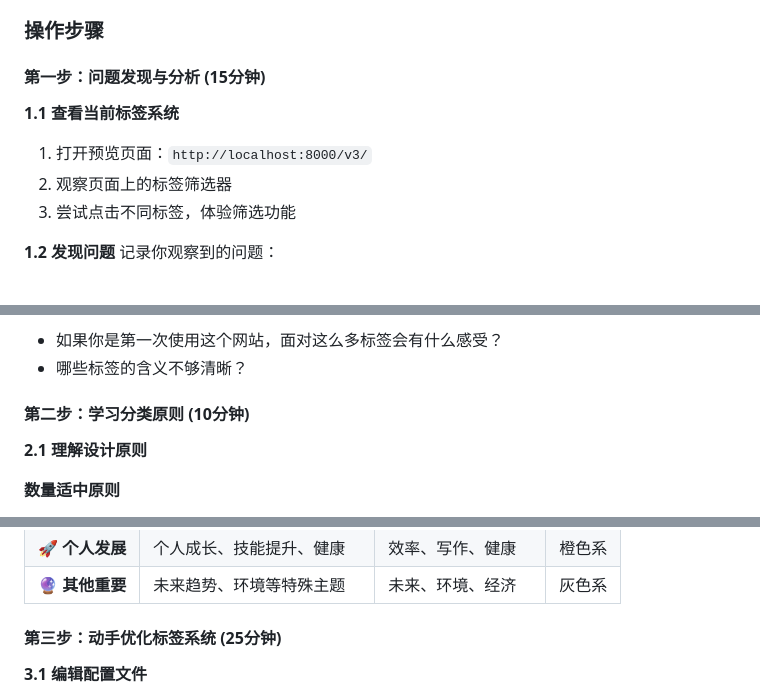
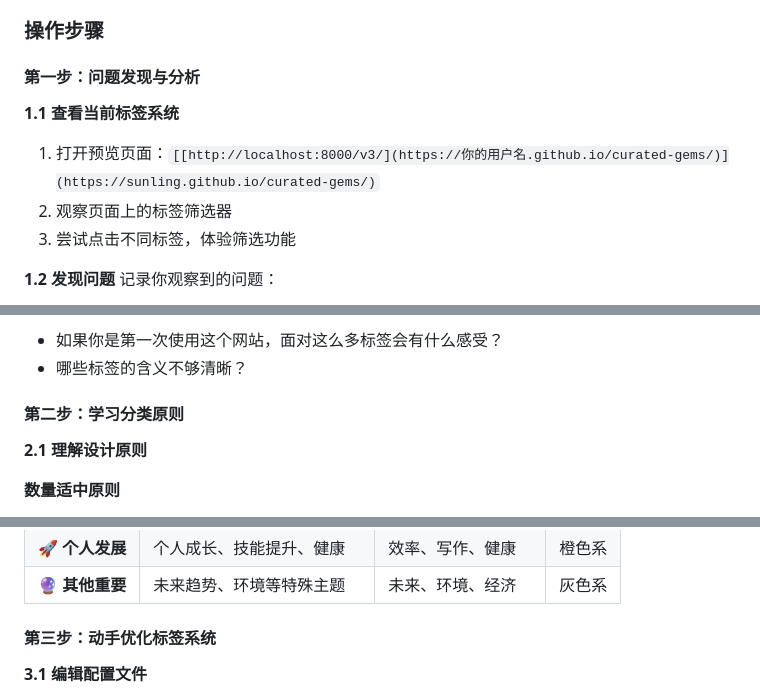
Before and after one commit to zhaomiao413-glitch/curated-gems, a Markdown page: v3/task.md, 3 parts joined by grey strips. Rendered like a GitHub page.

Commit message:
Update v3 task.md

```diff
--- a/v3/task.md
+++ b/v3/task.md
@@ -73,10 +73,10 @@
 
 ### 操作步骤
 
-#### 第一步：问题发现与分析 (15分钟)
+#### 第一步：问题发现与分析
 
 **1.1 查看当前标签系统**
-1. 打开预览页面：`http://localhost:8000/v3/`
+1. 打开预览页面：`[[http://localhost:8000/v3/](https://你的用户名.github.io/curated-gems/)](https://sunling.github.io/curated-gems/)`
 2. 观察页面上的标签筛选器
 3. 尝试点击不同标签，体验筛选功能
 
@@ -91,7 +91,7 @@
 - 如果你是第一次使用这个网站，面对这么多标签会有什么感受？
 - 哪些标签的含义不够清晰？
 
-#### 第二步：学习分类原则 (10分钟)
+#### 第二步：学习分类原则
 
 **2.1 理解设计原则**
 
@@ -122,7 +122,7 @@
 | 🚀 **个人发展** | 个人成长、技能提升、健康 | 效率、写作、健康 | 橙色系 |
 | 🔮 **其他重要** | 未来趋势、环境等特殊主题 | 未来、环境、经济 | 灰色系 |
 
-#### 第三步：动手优化标签系统 (25分钟)
+#### 第三步：动手优化标签系统
 
 **3.1 编辑配置文件**
 1. 在GitHub中打开 `v3/app.js` 文件
```
Also changed, not shown: other parts of v3/task.md (+1 -1 lines).
